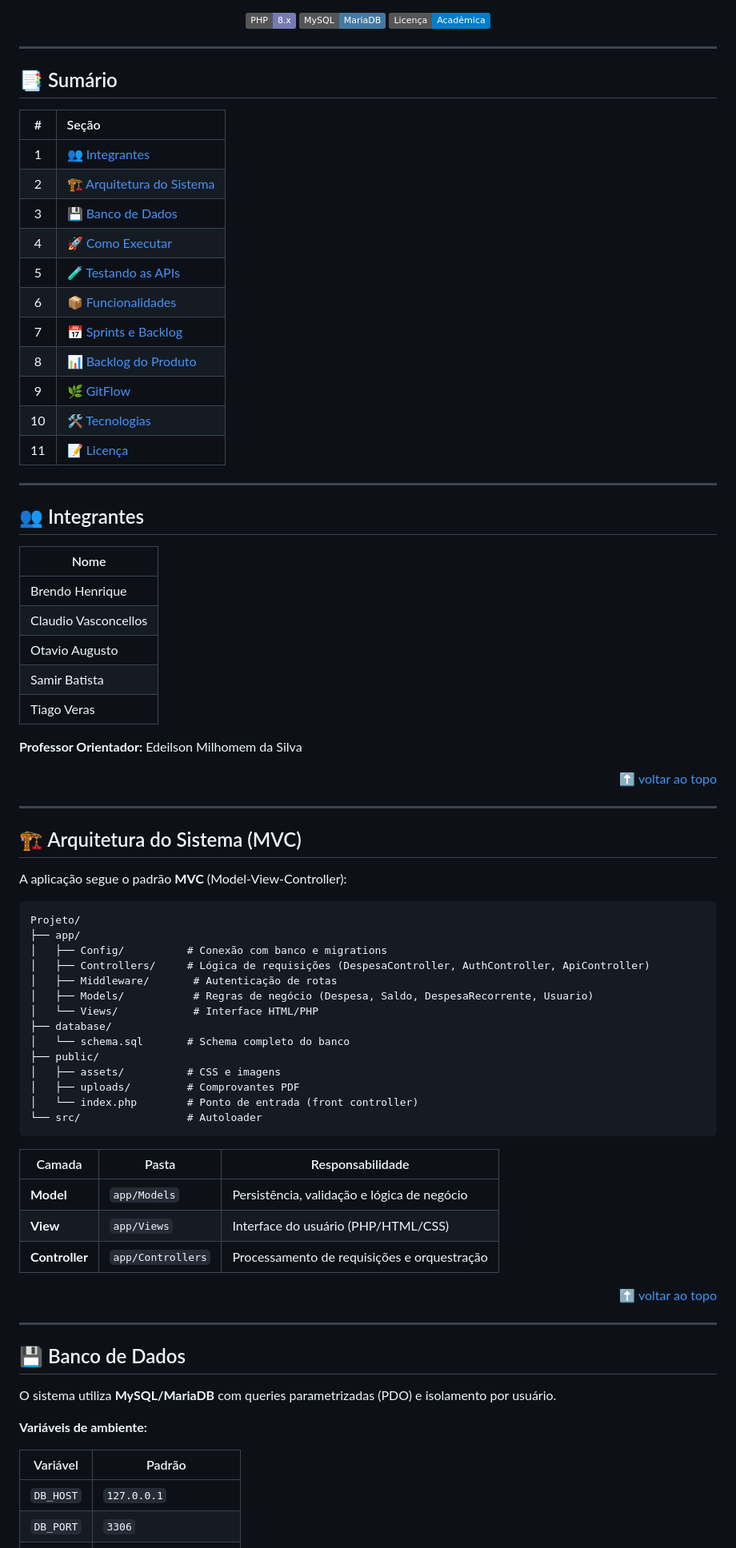
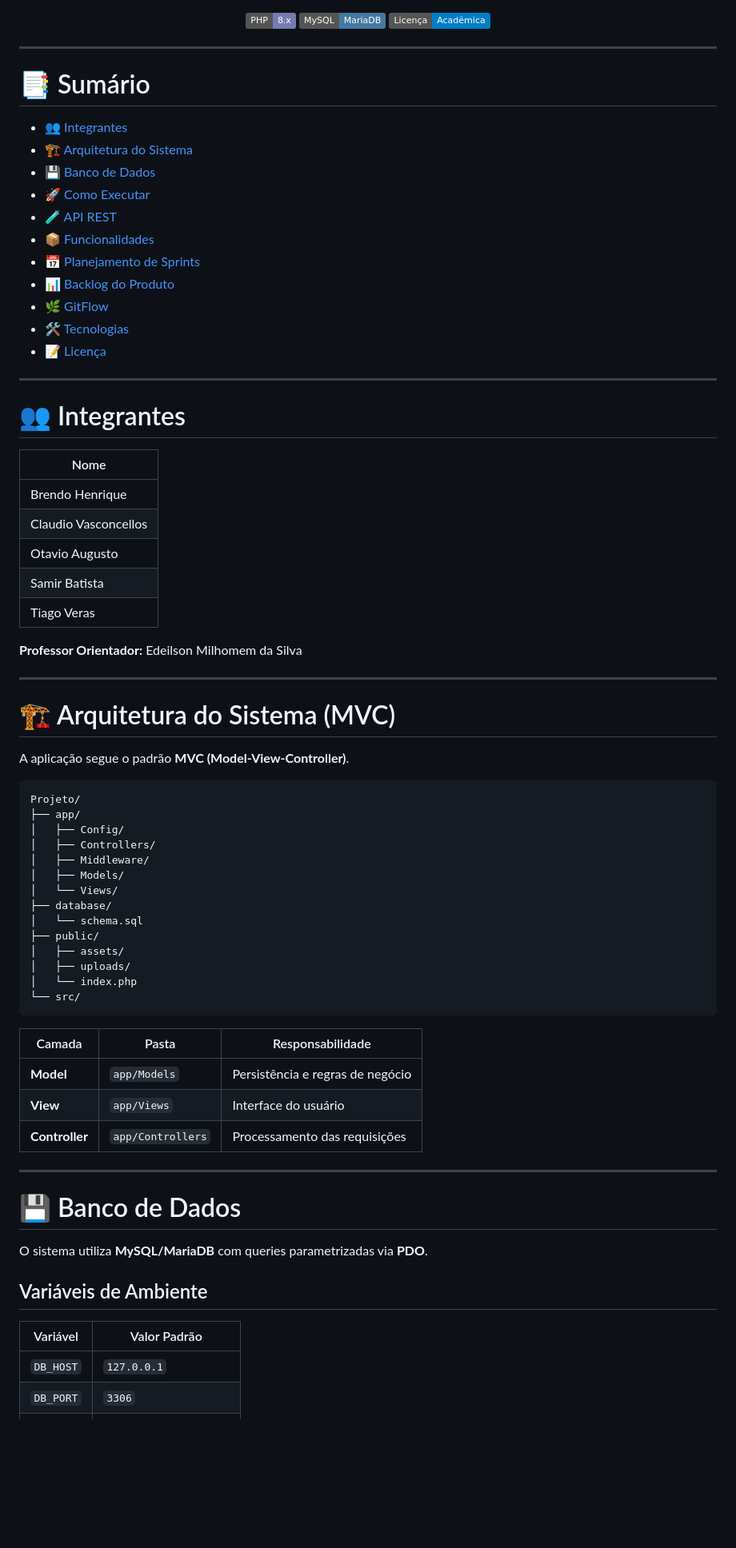
Before and after one commit to crfvasconcellos/ControleFinanceiroWeb, a Markdown page: README.md, the part around one of its changes. Shown at 80% size. GitHub-like rendering; badges without logos; blank space fills up the shorter version.

Commit message:
Refactor README.md for improved structure and clarity
Updated formatting and content in README.md for clarity and consistency.

````diff
--- a/README.md
+++ b/README.md
@@ -16,25 +16,23 @@ Desenvolvido como parte da disciplina de Engenharia de Software — **Universida
 
 ---
 
-## 📑 Sumário
+# 📑 Sumário
 
-| # | Seção |
-|:-:|:------|
-| 1 | [👥 Integrantes](#-integrantes) |
-| 2 | [🏗️ Arquitetura do Sistema](#%EF%B8%8F-arquitetura-do-sistema-mvc) |
-| 3 | [💾 Banco de Dados](#-banco-de-dados) |
-| 4 | [🚀 Como Executar](#-como-executar-localmente) |
-| 5 | [🧪 Testando as APIs](#-testando-as-apis) |
-| 6 | [📦 Funcionalidades](#-funcionalidades) |
-| 7 | [📅 Sprints e Backlog](#-planejamento-de-sprints) |
-| 8 | [📊 Backlog do Produto](#-backlog-do-produto) |
-| 9 | [🌿 GitFlow](#-gestão-de-versões-gitflow) |
-| 10 | [🛠️ Tecnologias](#%EF%B8%8F-tecnologias-utilizadas) |
-| 11 | [📝 Licença](#-licença) |
+- [👥 Integrantes](#-integrantes)
+- [🏗️ Arquitetura do Sistema](#️-arquitetura-do-sistema-mvc)
+- [💾 Banco de Dados](#-banco-de-dados)
+- [🚀 Como Executar](#-como-executar-localmente)
+- [🧪 API REST](#-api-rest)
+- [📦 Funcionalidades](#-funcionalidades)
+- [📅 Planejamento de Sprints](#-planejamento-de-sprints)
+- [📊 Backlog do Produto](#-backlog-do-produto)
+- [🌿 GitFlow](#-gestão-de-versões-gitflow)
+- [🛠️ Tecnologias](#️-tecnologias-utilizadas)
+- [📝 Licença](#-licença)
 
 ---
 
-## 👥 Integrantes
+# 👥 Integrantes
 
 | Nome |
 |------|
@@ -46,49 +44,45 @@ Desenvolvido como parte da disciplina de Engenharia de Software — **Universida
 
 **Professor Orientador:** Edeilson Milhomem da Silva
 
-<p align="right"><a href="#-sumário">⬆ voltar ao topo</a></p>
-
 ---
 
-## 🏗️ Arquitetura do Sistema (MVC)
+# 🏗️ Arquitetura do Sistema (MVC)
 
-A aplicação segue o padrão **MVC** (Model-View-Controller):
+A aplicação segue o padrão **MVC (Model-View-Controller)**.
 
-```
+```text
 Projeto/
 ├── app/
-│   ├── Config/          # Conexão com banco e migrations
-│   ├── Controllers/     # Lógica de requisições (DespesaController, AuthController, ApiController)
-│   ├── Middleware/       # Autenticação de rotas
-│   ├── Models/           # Regras de negócio (Despesa, Saldo, DespesaRecorrente, Usuario)
-│   └── Views/            # Interface HTML/PHP
+│   ├── Config/
+│   ├── Controllers/
+│   ├── Middleware/
+│   ├── Models/
+│   └── Views/
 ├── database/
-│   └── schema.sql       # Schema completo do banco
+│   └── schema.sql
 ├── public/
-│   ├── assets/          # CSS e imagens
-│   ├── uploads/         # Comprovantes PDF
-│   └── index.php        # Ponto de entrada (front controller)
-└── src/                 # Autoloader
+│   ├── assets/
+│   ├── uploads/
+│   └── index.php
+└── src/
 ```
 
 | Camada | Pasta | Responsabilidade |
 |--------|-------|------------------|
-| **Model** | `app/Models` | Persistência, validação e lógica de negócio |
-| **View** | `app/Views` | Interface do usuário (PHP/HTML/CSS) |
-| **Controller** | `app/Controllers` | Processamento de requisições e orquestração |
-
-<p align="right"><a href="#-sumário">⬆ voltar ao topo</a></p>
+| **Model** | `app/Models` | Persistência e regras de negócio |
+| **View** | `app/Views` | Interface do usuário |
+| **Controller** | `app/Controllers` | Processamento das requisições |
 
 ---
 
-## 💾 Banco de Dados
+# 💾 Banco de Dados
 
-O sistema utiliza **MySQL/MariaDB** com queries parametrizadas (PDO) e isolamento por usuário.
+O sistema utiliza **MySQL/MariaDB** com queries parametrizadas via **PDO**.
 
-**Variáveis de ambiente:**
+## Variáveis de Ambiente
 
-| Variável | Padrão |
-|----------|--------|
+| Variável | Valor Padrão |
+|----------|---------------|
 | `DB_HOST` | `127.0.0.1` |
 | `DB_PORT` | `3306` |
 | `DB_NAME` | `controle_financeiro` |
````
Also changed, not shown: other parts of README.md (+132 -136 lines).
